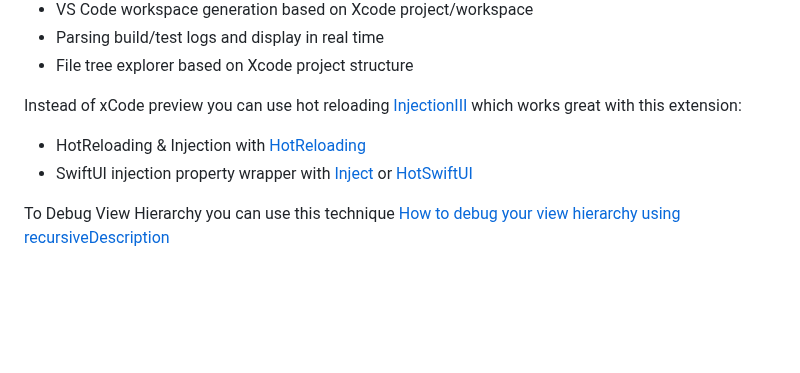
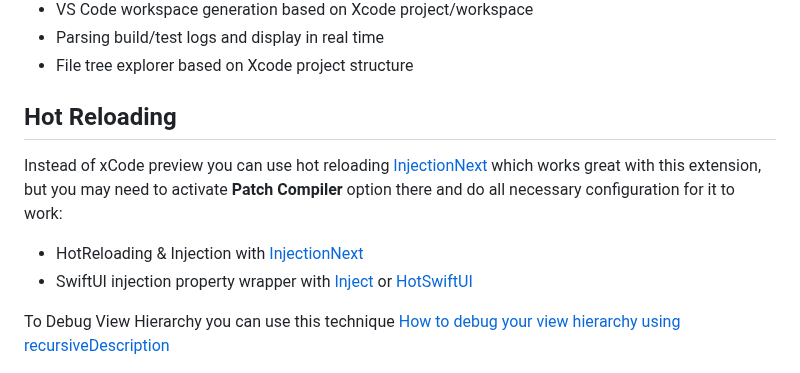
Before and after one commit to fireplusteam/ios-swift-for-vs-code, a Markdown page: README.md, the part around the change. Drawn GitHub-style; blank space fills up the shorter version.

```diff
--- a/README.md
+++ b/README.md
@@ -43,9 +43,11 @@ To activate extension you need to open a folder which contains your Xcode projec
 - Parsing build/test logs and display in real time
 - File tree explorer based on Xcode project structure
 
-Instead of xCode preview you can use hot reloading [InjectionIII](https://github.com/johnno1962/InjectionIII) which works great with this extension:
+## Hot Reloading
 
-- HotReloading & Injection with [HotReloading](https://github.com/johnno1962/HotReloading)
+Instead of xCode preview you can use hot reloading [InjectionNext](https://github.com/johnno1962/InjectionNext) which works great with this extension, but you may need to activate **Patch Compiler** option there and do all necessary configuration for it to work:
+
+- HotReloading & Injection with [InjectionNext](https://github.com/johnno1962/InjectionNext)
 - SwiftUI injection property wrapper with [Inject](https://github.com/krzysztofzablocki/Inject) or [HotSwiftUI](https://github.com/johnno1962/HotSwiftUI)
 
 To Debug View Hierarchy you can use this technique [How to debug your view hierarchy using recursiveDescription](https://www.hackingwithswift.com/articles/101/how-to-debug-your-view-hierarchy-using-recursivedescription)
```
